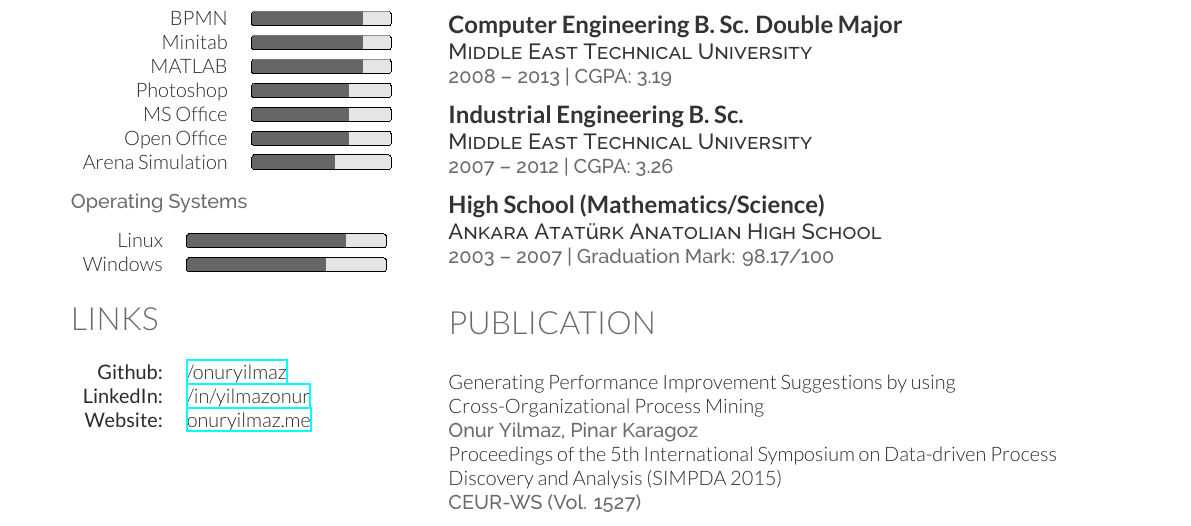
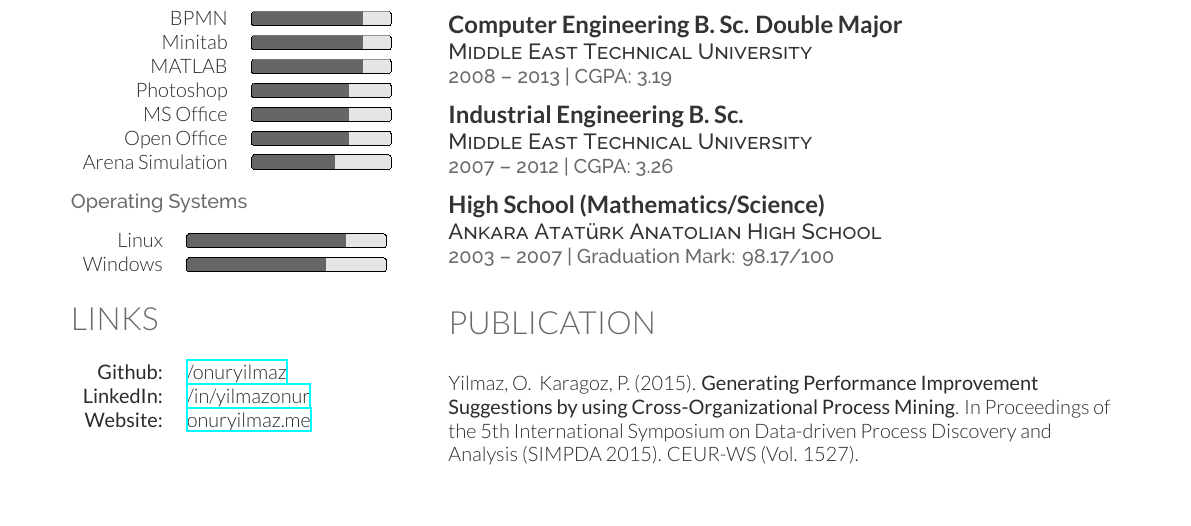
Before and after one commit to talipozakca/cv, a LaTeX CV (cv.tex, which reads publication.tex): part of the page, cut so that both start at the same text. Compiled offline with XeLaTeX.

Commit message:
Update publication.tex

```diff
--- a/publication.tex
+++ b/publication.tex
@@ -1,7 +1,4 @@
 \section{Publication}
 \sectionspace % Some whitespace after the section
 %------------------------------------------------
-Generating Performance Improvement Suggestions by using Cross-Organizational Process Mining \\
-\location{Onur Yilmaz, Pinar Karagoz} \\
-Proceedings of the 5th International Symposium on Data-driven Process Discovery and Analysis (SIMPDA 2015) \\
-\location{CEUR-WS (Vol. 1527)}
+Yilmaz, O. & Karagoz, P. (2015). \textbf{Generating Performance Improvement Suggestions by using Cross-Organizational Process Mining}. In Proceedings of the 5th International Symposium on Data-driven Process Discovery and Analysis (SIMPDA 2015). CEUR-WS (Vol. 1527).
```
